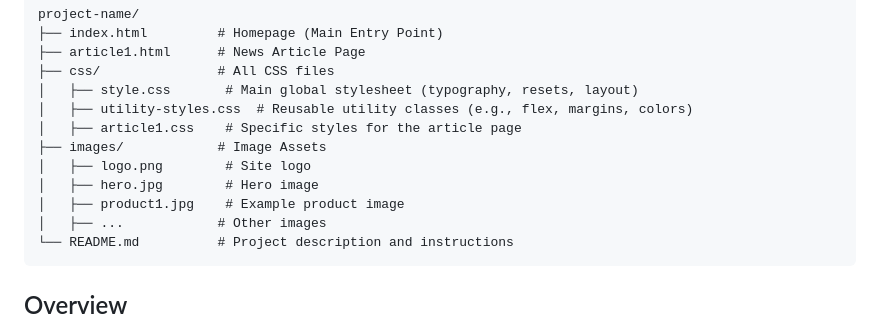
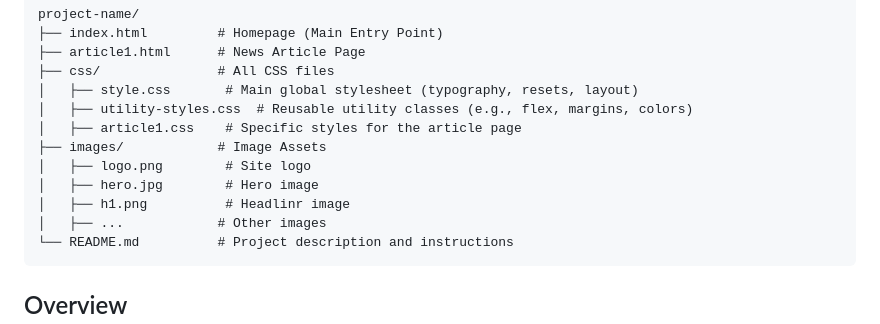
Before and after one commit to leedestine/destine-lee, a Markdown page: README.md, the part around the change. Drawn GitHub-style.

````diff
--- a/README.md
+++ b/README.md
@@ -13,7 +13,7 @@ project-name/
 ├── images/            # Image Assets
 │   ├── logo.png        # Site logo
 │   ├── hero.jpg        # Hero image
-│   ├── product1.jpg    # Example product image
+│   ├── h1.png          # Headlinr image
 │   ├── ...            # Other images
 └── README.md          # Project description and instructions
 ```
````
